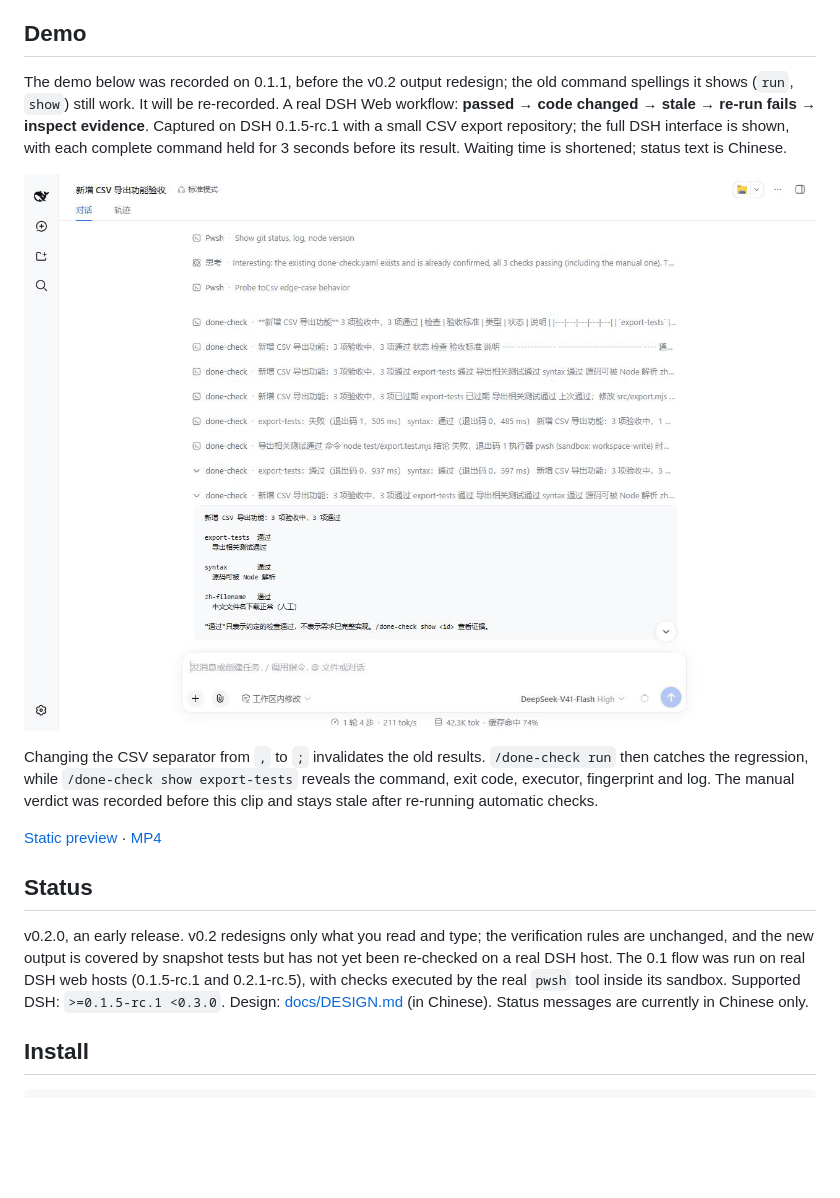
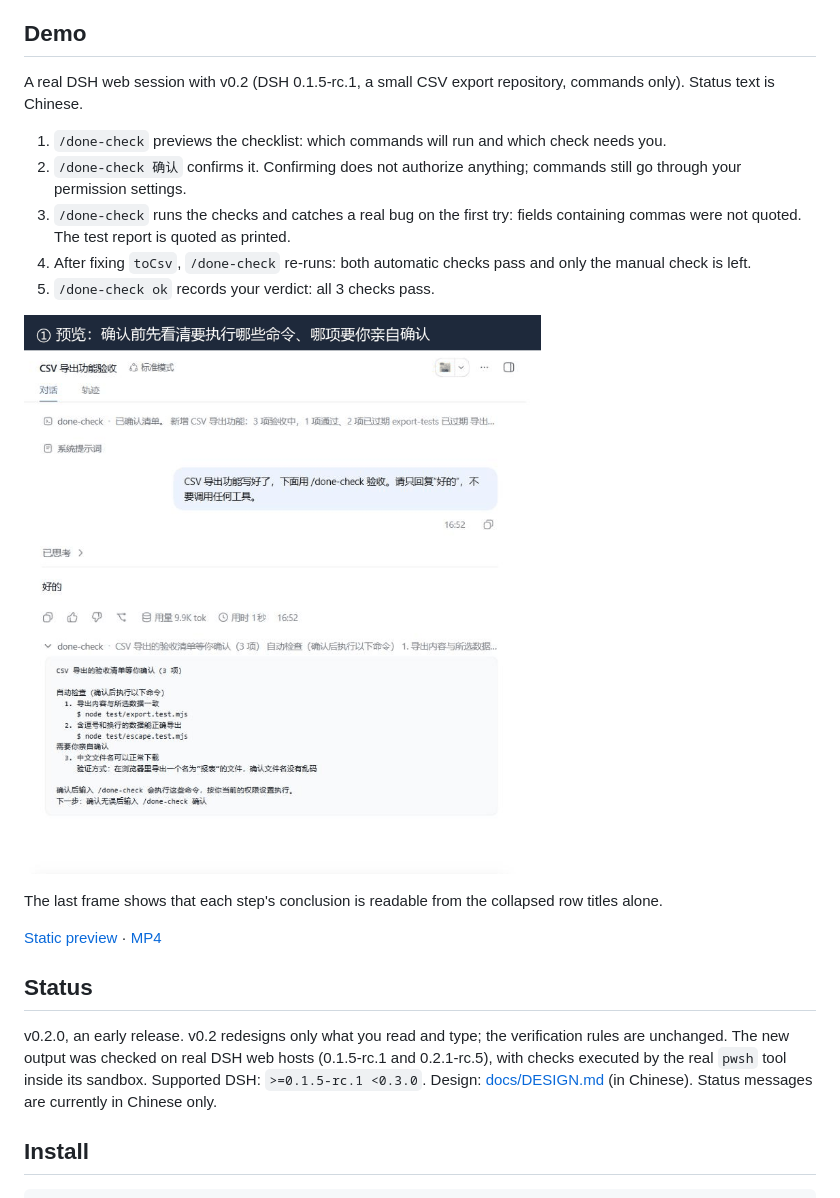
Before and after one commit to BeforeLanding/dsh-done-check, a Markdown page: README.md, the part around the change. GitHub-like rendering; pictures changed too: docs/images/done-check-demo.gif; blank space fills up the shorter version.

```diff
--- a/README.md
+++ b/README.md
@@ -15,17 +15,23 @@ Executable acceptance checklists for [DeepSeek Harness](https://github.com/deeps
 
 ## Demo
 
-The demo below was recorded on 0.1.1, before the v0.2 output redesign; the old command spellings it shows (`run`, `show`) still work. It will be re-recorded. A real DSH Web workflow: **passed → code changed → stale → re-run fails → inspect evidence**. Captured on DSH 0.1.5-rc.1 with a small CSV export repository; the full DSH interface is shown, with each complete command held for 3 seconds before its result. Waiting time is shortened; status text is Chinese.
+A real DSH web session with v0.2 (DSH 0.1.5-rc.1, a small CSV export repository, commands only). Status text is Chinese.
 
-![Real DSH workflow: old results become stale after a code change, re-running catches the CSV regression, and the evidence shows exit code 1 and toCsv mismatch](https://raw.githubusercontent.com/BeforeLanding/dsh-done-check/main/docs/images/done-check-demo.gif)
+1. `/done-check` previews the checklist: which commands will run and which check needs you.
+2. `/done-check 确认` confirms it. Confirming does not authorize anything; commands still go through your permission settings.
+3. `/done-check` runs the checks and catches a real bug on the first try: fields containing commas were not quoted. The test report is quoted as printed.
+4. After fixing `toCsv`, `/done-check` re-runs: both automatic checks pass and only the manual check is left.
+5. `/done-check ok` records your verdict: all 3 checks pass.
 
-Changing the CSV separator from `,` to `;` invalidates the old results. `/done-check run` then catches the regression, while `/done-check show export-tests` reveals the command, exit code, executor, fingerprint and log. The manual verdict was recorded before this clip and stays stale after re-running automatic checks.
+![Real DSH session with dsh-done-check v0.2: preview, confirm, a failing check with its test report, the fix, and all three checks passing](https://raw.githubusercontent.com/BeforeLanding/dsh-done-check/main/docs/images/done-check-demo.gif)
+
+The last frame shows that each step's conclusion is readable from the collapsed row titles alone.
 
 [Static preview](https://raw.githubusercontent.com/BeforeLanding/dsh-done-check/main/docs/images/done-check-demo-poster.png) · [MP4](https://github.com/BeforeLanding/dsh-done-check/raw/refs/heads/main/docs/images/done-check-demo.mp4)
 
 ## Status
 
-v0.2.0, an early release. v0.2 redesigns only what you read and type; the verification rules are unchanged, and the new output is covered by snapshot tests but has not yet been re-checked on a real DSH host. The 0.1 flow was run on real DSH web hosts (0.1.5-rc.1 and 0.2.1-rc.5), with checks executed by the real `pwsh` tool inside its sandbox. Supported DSH: `>=0.1.5-rc.1 <0.3.0`. Design: [docs/DESIGN.md](https://github.com/BeforeLanding/dsh-done-check/blob/main/docs/DESIGN.md) (in Chinese). Status messages are currently in Chinese only.
+v0.2.0, an early release. v0.2 redesigns only what you read and type; the verification rules are unchanged. The new output was checked on real DSH web hosts (0.1.5-rc.1 and 0.2.1-rc.5), with checks executed by the real `pwsh` tool inside its sandbox. Supported DSH: `>=0.1.5-rc.1 <0.3.0`. Design: [docs/DESIGN.md](https://github.com/BeforeLanding/dsh-done-check/blob/main/docs/DESIGN.md) (in Chinese). Status messages are currently in Chinese only.
 
 ## Install
 
```
Also changed, not shown: CHANGELOG.md (+1 -1 lines), README.zh-CN.md (+10 -4 lines), docs/images/done-check-demo-poster.png, 1 other file.
